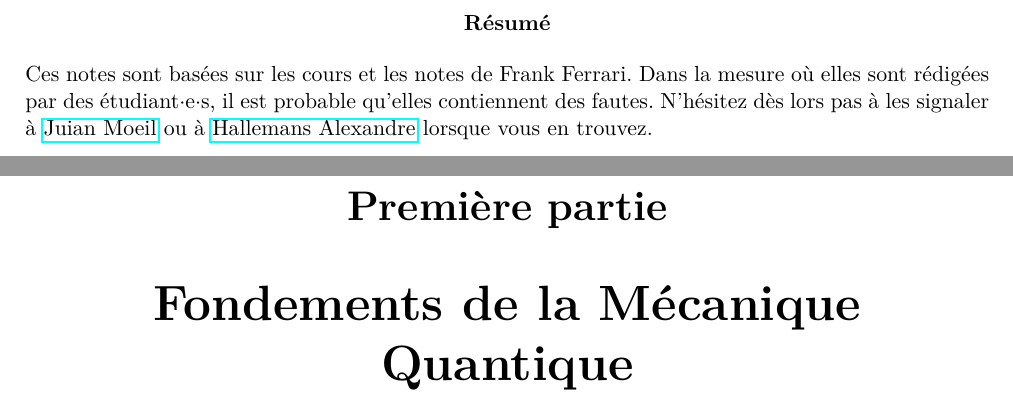
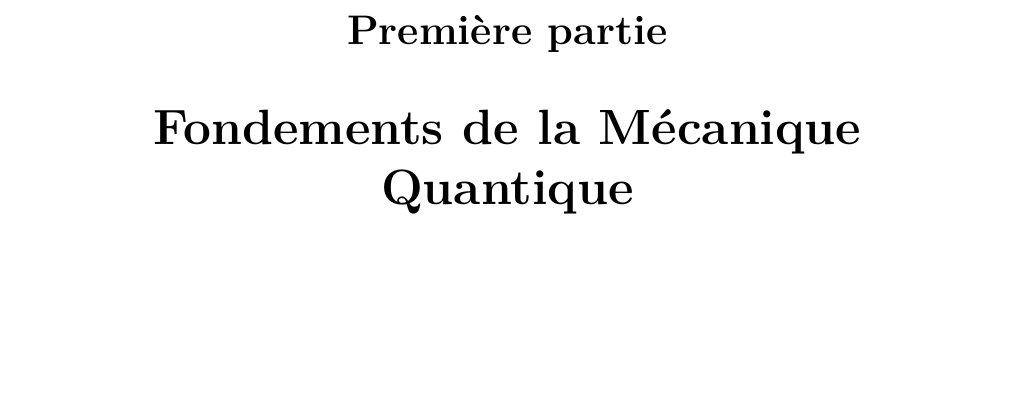
Before and after one commit to jmoeil/PHYS-F302-Q1, a LaTeX book (notesdecours.tex): two parts of pages 3 and 4 of 9 before the commit and part of page 3 of 8 after it, the two joined at a grey line, cut at the place of the change, the shorter picture padded with empty space. Compiled offline with pdfLaTeX.

```diff
--- a/notesdecours.tex
+++ b/notesdecours.tex
@@ -1,4 +1,4 @@
-\documentclass[11pt,twoside,a4paper]{report}
+\documentclass[11pt,oneside,a4paper]{book}
 
 \usepackage[T1]{fontenc}
 \usepackage[utf8]{inputenc}
@@ -40,6 +40,7 @@
 \newcommand{\ti}{\ensuremath{\times}}
 \newcommand{\h}{\ensuremath{\hbar}}
 \newcommand{\med}{\ensuremath\cdot}
+\newcommand\abstractname{Abstract}
 
 \renewcommand{\d}{\mathrm{d}}
 \renewcommand{\thepart}{\Roman{part}}
@@ -118,9 +119,9 @@
 \maketitle
 \tableofcontents
 \newpage
-\begin{abstract}
-    Ces notes sont basées sur les cours et les notes de Frank Ferrari. Dans la mesure où elles sont rédigées par des étudiant\med{}e\med{}s, il est probable qu'elles contiennent des fautes. N'hésitez dès lors pas à les signaler à \href{mailto:juian.moeil@ulb.be}{Juian Moeil} ou à \href{mailto:hallemans.alexandre@ulb.be}{Hallemans Alexandre} lorsque vous en trouvez.
-\end{abstract}
+%\begin{abstract}
+%    Ces notes sont basées sur les cours et les notes de Frank Ferrari. Dans la mesure où elles sont rédigées par des étudiant\med{}e\med{}s, il est probable qu'elles contiennent des fautes. N'hésitez dès lors pas à les signaler à \href{mailto:juian.moeil@ulb.be}{Juian Moeil} ou à \href{mailto:hallemans.alexandre@ulb.be}{Hallemans Alexandre} lorsque vous en trouvez.
+%\end{abstract}
 \newpage
 
 
```
